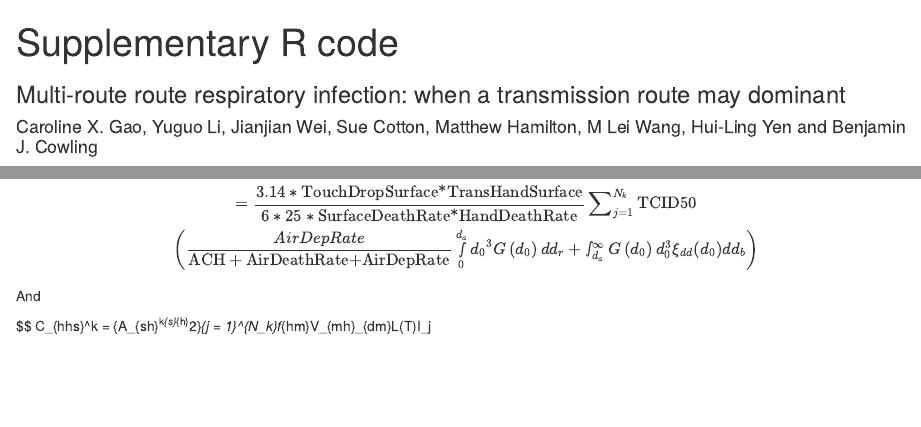
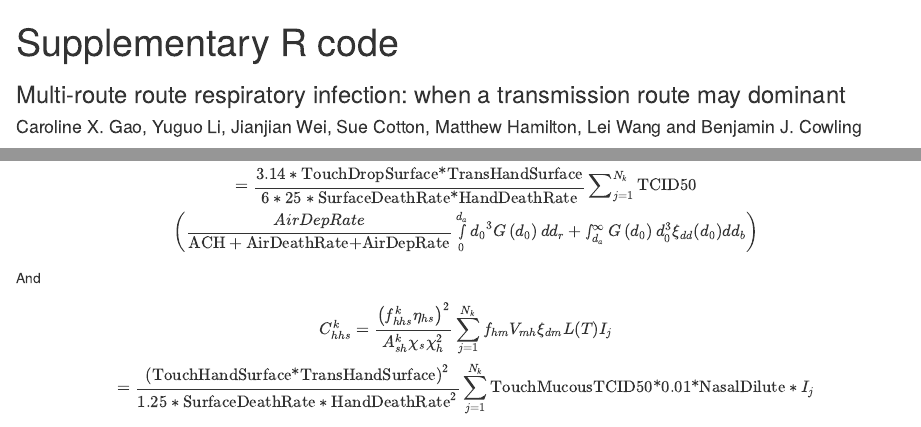
Before and after one commit to CarolineXGao/Multi-route, an R Markdown document (Simulation_submission.Rmd): the page in a window 1100 px wide, from its top, and a second part further down, joined at a grey line. Rendered offline with R 4.5, knitr and Pandoc, with nearby package versions; some code elsewhere in the file could not run offline; long lines of code are wrapped.

Commit message:
Latex update

```diff
--- a/Simulation_submission.Rmd
+++ b/Simulation_submission.Rmd
@@ -1,7 +1,7 @@
 ---
 title: 'Supplementary R code'
 subtitle: 'Multi-route route respiratory infection: when a transmission route may dominant'
-author: "Caroline X. Gao, Yuguo Li, Jianjian Wei, Sue Cotton, Matthew Hamilton, M Lei Wang, Hui-Ling Yen and Benjamin J. Cowling"
+author: "Caroline X. Gao, Yuguo Li, Jianjian Wei, Sue Cotton, Matthew Hamilton, Lei Wang and Benjamin J. Cowling"
 
 output:
   html_document:
@@ -649,4 +649,3 @@ $$
 And
 
 $$
-C_{hhs}^k = \frac{ \left( {f_{hhs}^k{\eta _{hs} } } \right)^2} {A_{sh}^k\chi_{s}\chi_{h}^2}\mathop \sum \limits_{j = 1}^{N_k}f_{hm}V_{mh}\xi_{dm}L(T)I_j
```
Also changed, not shown: Simulation_submission.Rmd (6 more changed lines).
